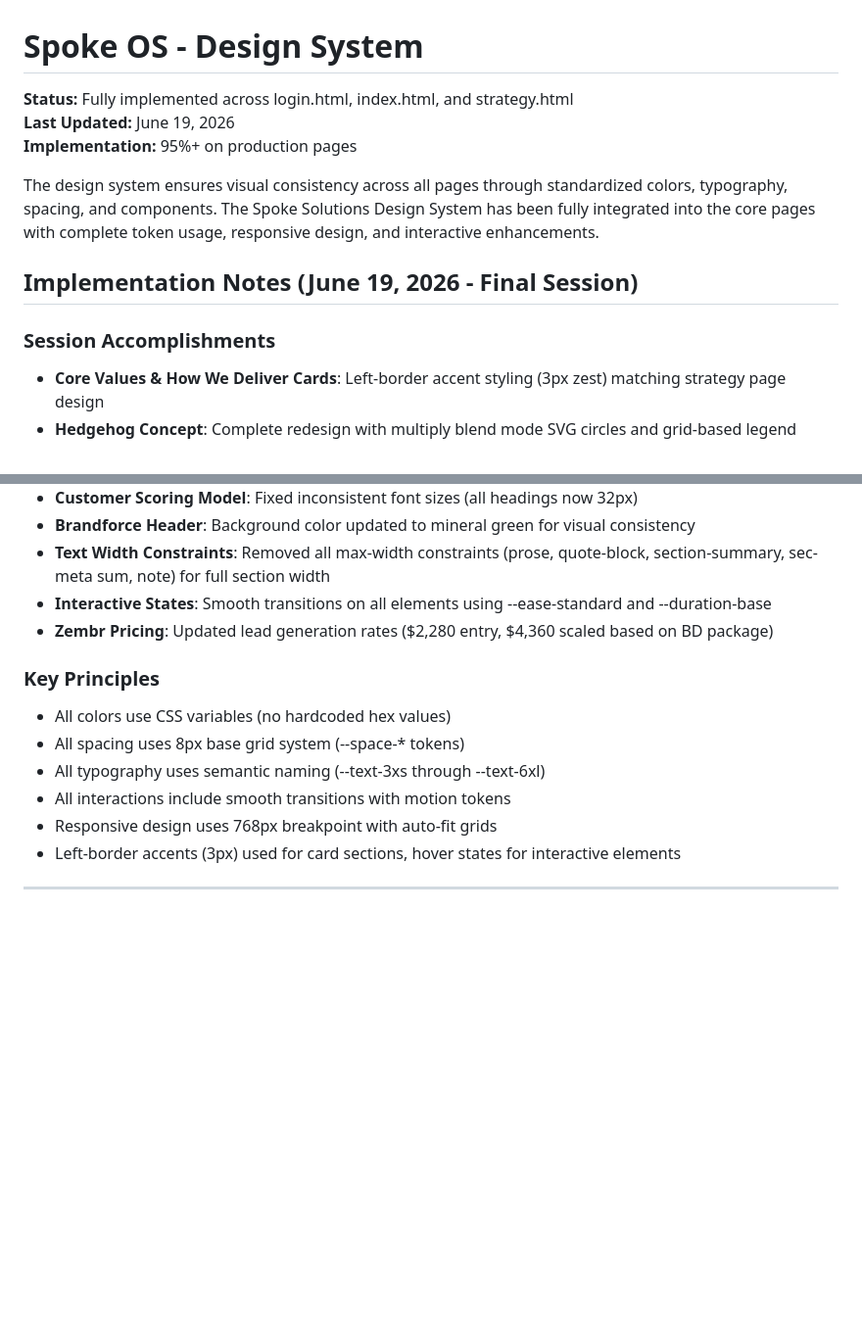
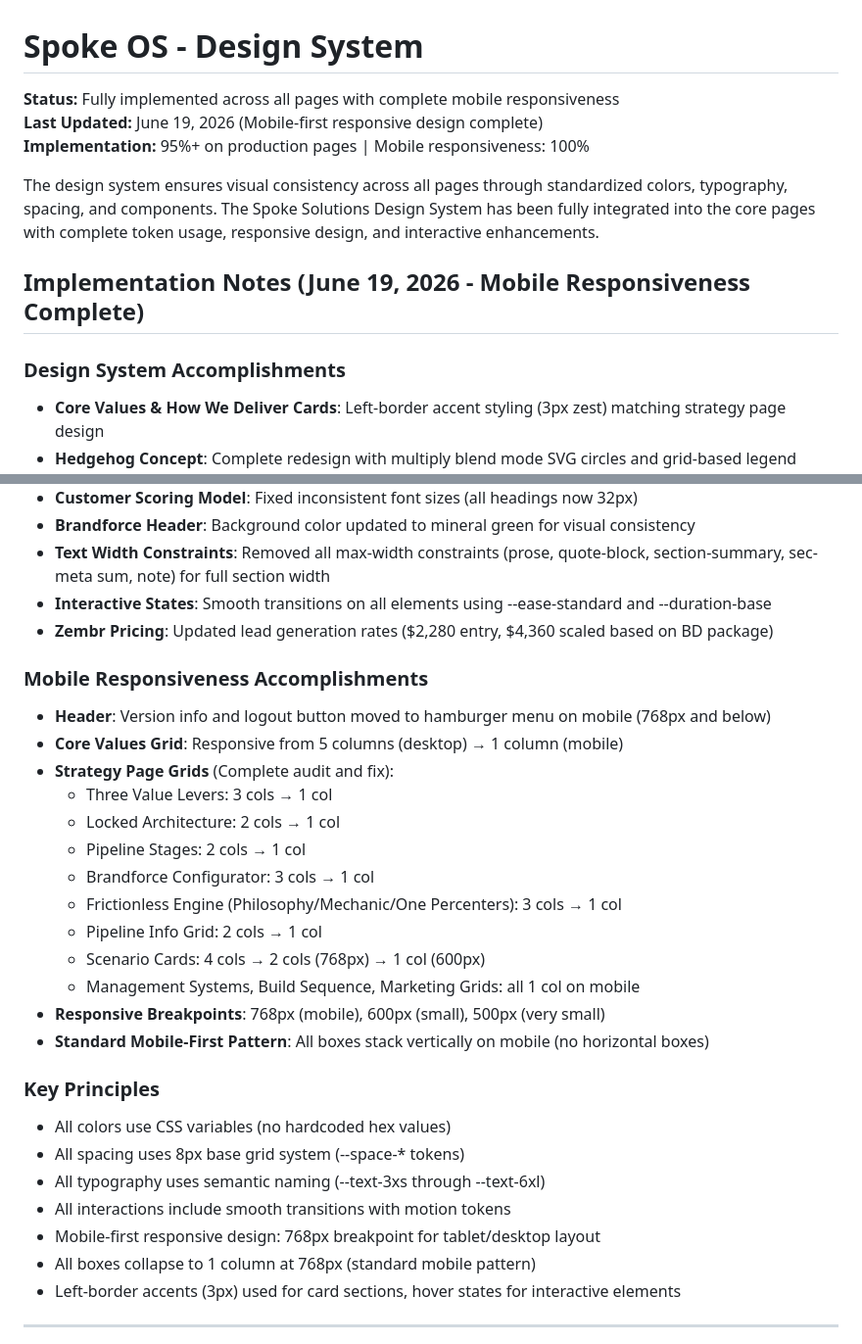
Before and after one commit to spoke2026/spoke-os-landing, a Markdown page: DESIGN.md, 2 parts joined by grey strips. Shown at 98% size. GitHub-like rendering; blank space fills up the shorter version.

```diff
--- a/DESIGN.md
+++ b/DESIGN.md
@@ -1,14 +1,14 @@
 # Spoke OS - Design System
 
-**Status:** Fully implemented across login.html, index.html, and strategy.html
-**Last Updated:** June 19, 2026
-**Implementation:** 95%+ on production pages
+**Status:** Fully implemented across all pages with complete mobile responsiveness
+**Last Updated:** June 19, 2026 (Mobile-first responsive design complete)
+**Implementation:** 95%+ on production pages | Mobile responsiveness: 100%
 
 The design system ensures visual consistency across all pages through standardized colors, typography, spacing, and components. The Spoke Solutions Design System has been fully integrated into the core pages with complete token usage, responsive design, and interactive enhancements.
 
-## Implementation Notes (June 19, 2026 - Final Session)
+## Implementation Notes (June 19, 2026 - Mobile Responsiveness Complete)
 
-### Session Accomplishments
+### Design System Accomplishments
 - **Core Values & How We Deliver Cards**: Left-border accent styling (3px zest) matching strategy page design
 - **Hedgehog Concept**: Complete redesign with multiply blend mode SVG circles and grid-based legend layout (deployed across home and vision pages)
 - **Playing to Win Cascade**: Added interactive hover effects with zest background highlights and smooth transitions
@@ -19,12 +19,28 @@ The design system ensures visual consistency across all pages through standardiz
 - **Interactive States**: Smooth transitions on all elements using --ease-standard and --duration-base
 - **Zembr Pricing**: Updated lead generation rates ($2,280 entry, $4,360 scaled based on BD package)
 
+### Mobile Responsiveness Accomplishments
+- **Header**: Version info and logout button moved to hamburger menu on mobile (768px and below)
+- **Core Values Grid**: Responsive from 5 columns (desktop) → 1 column (mobile)
+- **Strategy Page Grids** (Complete audit and fix):
+  - Three Value Levers: 3 cols → 1 col
+  - Locked Architecture: 2 cols → 1 col
+  - Pipeline Stages: 2 cols → 1 col
+  - Brandforce Configurator: 3 cols → 1 col
+  - Frictionless Engine (Philosophy/Mechanic/One Percenters): 3 cols → 1 col
+  - Pipeline Info Grid: 2 cols → 1 col
+  - Scenario Cards: 4 cols → 2 cols (768px) → 1 col (600px)
+  - Management Systems, Build Sequence, Marketing Grids: all 1 col on mobile
+- **Responsive Breakpoints**: 768px (mobile), 600px (small), 500px (very small)
+- **Standard Mobile-First Pattern**: All boxes stack vertically on mobile (no horizontal boxes)
+
 ### Key Principles
 - All colors use CSS variables (no hardcoded hex values)
 - All spacing uses 8px base grid system (--space-* tokens)
 - All typography uses semantic naming (--text-3xs through --text-6xl)
 - All interactions include smooth transitions with motion tokens
-- Responsive design uses 768px breakpoint with auto-fit grids
+- Mobile-first responsive design: 768px breakpoint for tablet/desktop layout
+- All boxes collapse to 1 column at 768px (standard mobile pattern)
 - Left-border accents (3px) used for card sections, hover states for interactive elements
 
 ---
```
Also changed, not shown: DESIGN_AUDIT.md (added, +436 -0 lines), DESIGN_SYSTEM_IMPLEMENTATION.md (+23 -9 lines).
